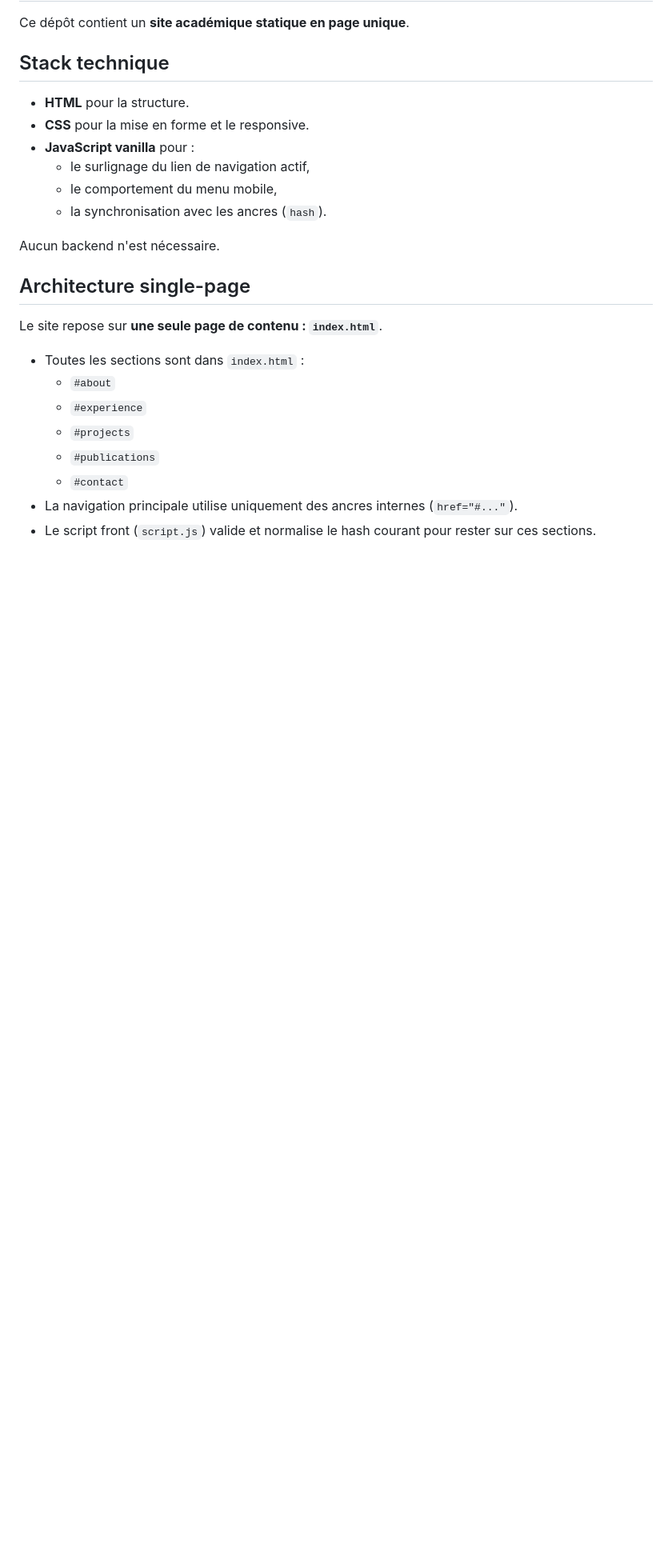
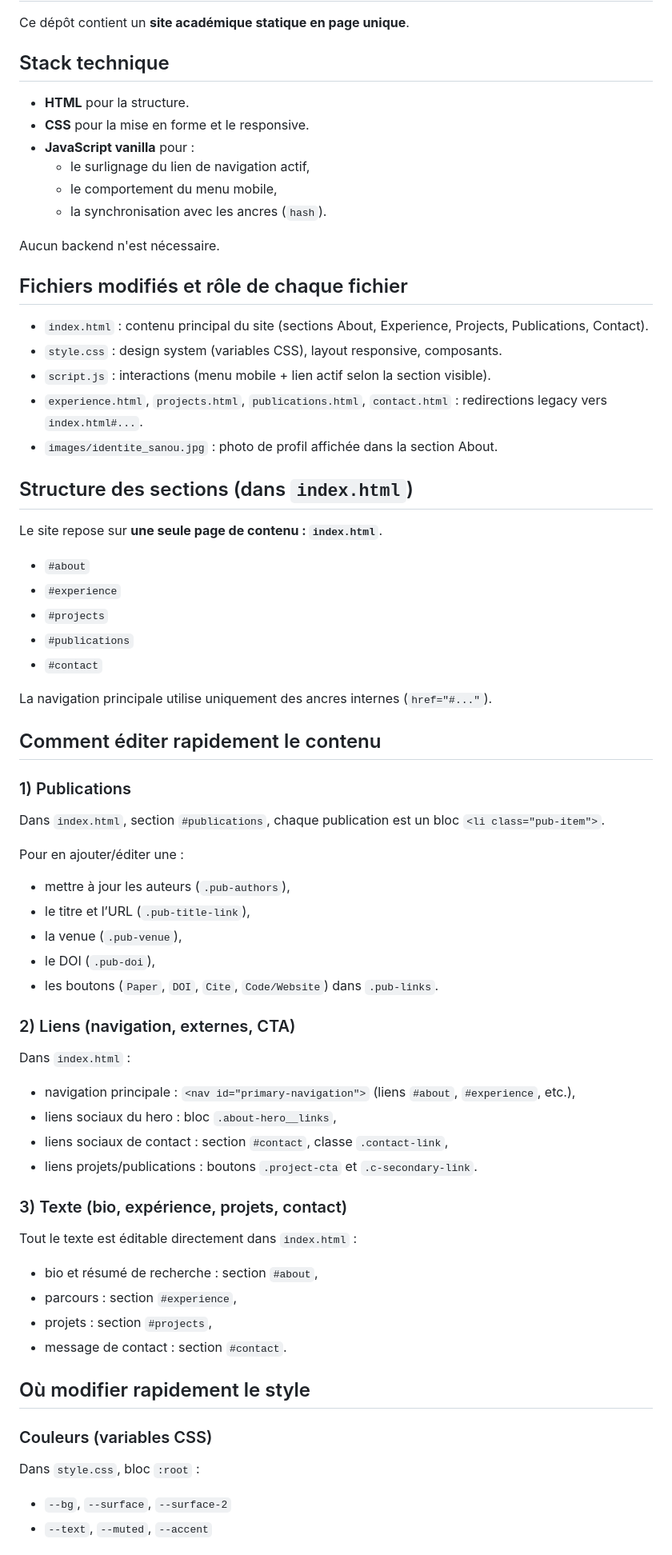
Before and after one commit to rot226/site_web_perso, a Markdown page: README.md, the part around one of its changes. Shown at 80% size. Rendered like a GitHub page; blank space fills up the shorter version.

```diff
--- a/README.md
+++ b/README.md
@@ -13,15 +13,60 @@ Ce dépôt contient un **site académique statique en page unique**.
 
 Aucun backend n'est nécessaire.
 
-## Architecture single-page
+## Fichiers modifiés et rôle de chaque fichier
+
+- `index.html` : contenu principal du site (sections About, Experience, Projects, Publications, Contact).
+- `style.css` : design system (variables CSS), layout responsive, composants.
+- `script.js` : interactions (menu mobile + lien actif selon la section visible).
+- `experience.html`, `projects.html`, `publications.html`, `contact.html` : redirections legacy vers `index.html#...`.
+- `images/identite_sanou.jpg` : photo de profil affichée dans la section About.
+
+## Structure des sections (dans `index.html`)
 
 Le site repose sur **une seule page de contenu : `index.html`**.
 
-- Toutes les sections sont dans `index.html` :
-  - `#about`
-  - `#experience`
-  - `#projects`
-  - `#publications`
-  - `#contact`
-- La navigation principale utilise uniquement des ancres internes (`href="#..."`).
-- Le script front (`script.js`) valide et normalise le hash courant pour rester sur ces sections.
+- `#about`
+- `#experience`
+- `#projects`
+- `#publications`
+- `#contact`
+
+La navigation principale utilise uniquement des ancres internes (`href="#..."`).
+
+## Comment éditer rapidement le contenu
+
+### 1) Publications
+
+Dans `index.html`, section `#publications`, chaque publication est un bloc `<li class="pub-item">`.
+
+Pour en ajouter/éditer une :
+- mettre à jour les auteurs (`.pub-authors`),
+- le titre et l’URL (`.pub-title-link`),
+- la venue (`.pub-venue`),
+- le DOI (`.pub-doi`),
+- les boutons (`Paper`, `DOI`, `Cite`, `Code/Website`) dans `.pub-links`.
+
+### 2) Liens (navigation, externes, CTA)
+
+Dans `index.html` :
+- navigation principale : `<nav id="primary-navigation">` (liens `#about`, `#experience`, etc.),
+- liens sociaux du hero : bloc `.about-hero__links`,
+- liens sociaux de contact : section `#contact`, classe `.contact-link`,
+- liens projets/publications : boutons `.project-cta` et `.c-secondary-link`.
+
+### 3) Texte (bio, expérience, projets, contact)
+
+Tout le texte est éditable directement dans `index.html` :
+- bio et résumé de recherche : section `#about`,
+- parcours : section `#experience`,
+- projets : section `#projects`,
+- message de contact : section `#contact`.
+
+## Où modifier rapidement le style
+
+### Couleurs (variables CSS)
+
+Dans `style.css`, bloc `:root` :
+- `--bg`, `--surface`, `--surface-2`
+- `--text`, `--muted`, `--accent`
+
```
Also changed, not shown: other parts of README.md (+52 -48 lines).
